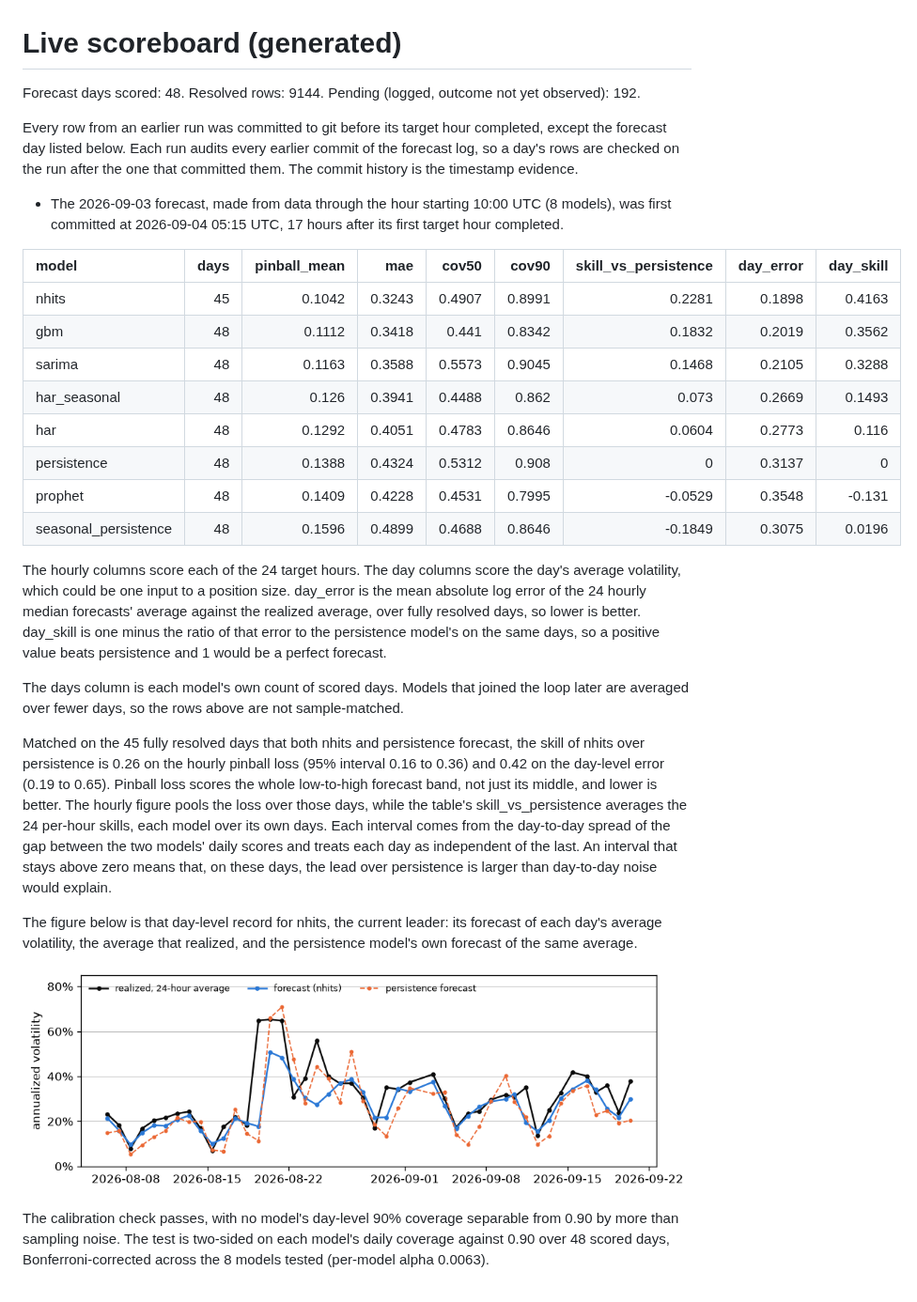
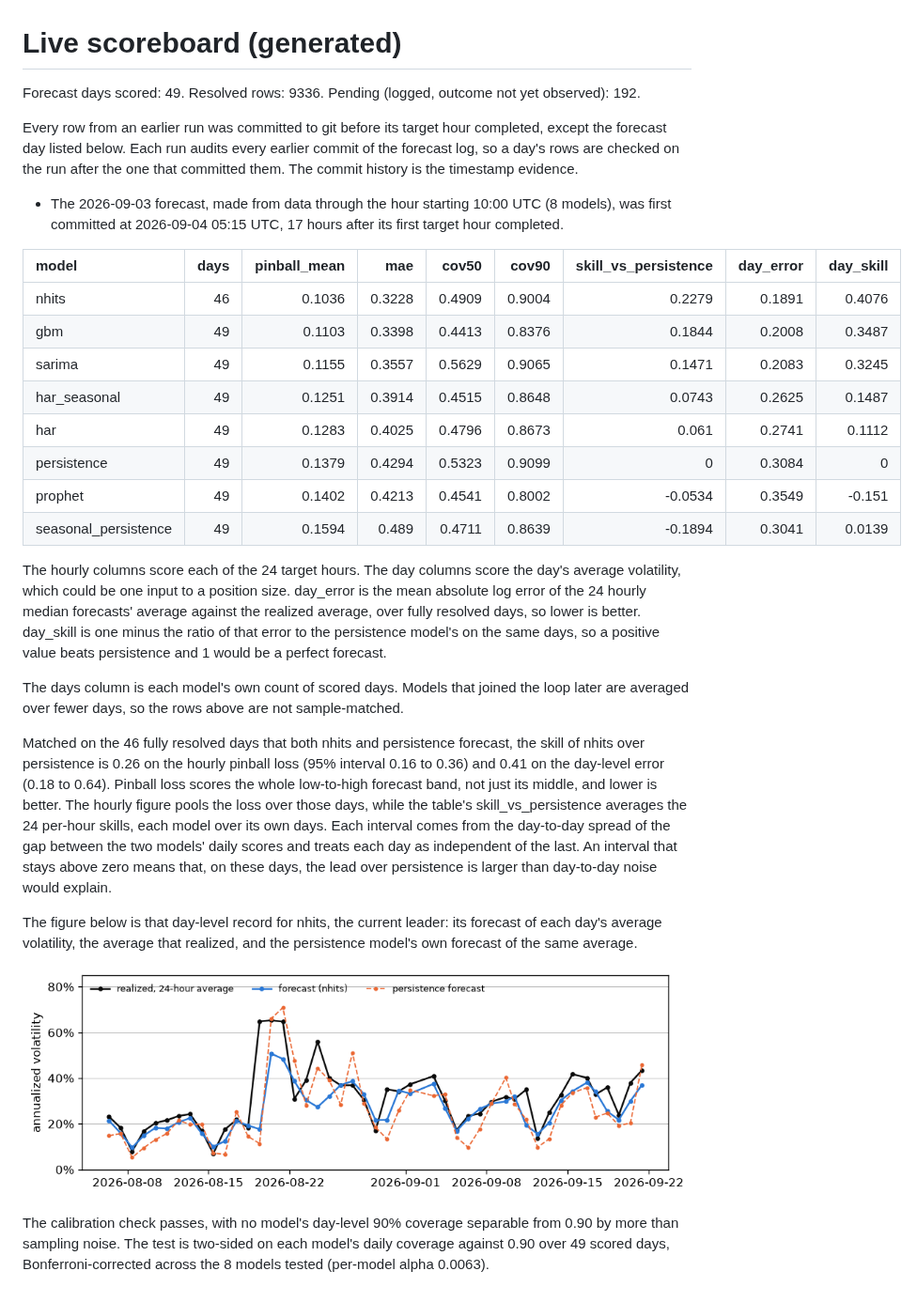
Before and after one commit to RAStevenson/bitcoin-volatility-forecast, a Markdown page: results/LIVE.md, the part around the change. Shown at 94% size. GitHub-like rendering; pictures changed too: results/fig_live_daily.png.

```diff
--- a/results/LIVE.md
+++ b/results/LIVE.md
@@ -1,6 +1,6 @@
 # Live scoreboard (generated)
 
-Forecast days scored: 48. Resolved rows: 9144. Pending (logged, outcome not yet observed): 192.
+Forecast days scored: 49. Resolved rows: 9336. Pending (logged, outcome not yet observed): 192.
 
 Every row from an earlier run was committed to git before its target hour completed, except the forecast day listed below. Each run audits every earlier commit of the forecast log, so a day's rows are checked on the run after the one that committed them. The commit history is the timestamp evidence.
 
@@ -8,23 +8,23 @@ Every row from an earlier run was committed to git before its target hour comple
 
 | model                |   days |   pinball_mean |    mae |   cov50 |   cov90 |   skill_vs_persistence |   day_error |   day_skill |
 |:---------------------|-------:|---------------:|-------:|--------:|--------:|-----------------------:|------------:|------------:|
-| nhits                |     45 |         0.1042 | 0.3243 |  0.4907 |  0.8991 |                 0.2281 |      0.1898 |      0.4163 |
-| gbm                  |     48 |         0.1112 | 0.3418 |  0.441  |  0.8342 |                 0.1832 |      0.2019 |      0.3562 |
-| sarima               |     48 |         0.1163 | 0.3588 |  0.5573 |  0.9045 |                 0.1468 |      0.2105 |      0.3288 |
-| har_seasonal         |     48 |         0.126  | 0.3941 |  0.4488 |  0.862  |                 0.073  |      0.2669 |      0.1493 |
-| har                  |     48 |         0.1292 | 0.4051 |  0.4783 |  0.8646 |                 0.0604 |      0.2773 |      0.116  |
-| persistence          |     48 |         0.1388 | 0.4324 |  0.5312 |  0.908  |                 0      |      0.3137 |      0      |
-| prophet              |     48 |         0.1409 | 0.4228 |  0.4531 |  0.7995 |                -0.0529 |      0.3548 |     -0.131  |
-| seasonal_persistence |     48 |         0.1596 | 0.4899 |  0.4688 |  0.8646 |                -0.1849 |      0.3075 |      0.0196 |
+| nhits                |     46 |         0.1036 | 0.3228 |  0.4909 |  0.9004 |                 0.2279 |      0.1891 |      0.4076 |
+| gbm                  |     49 |         0.1103 | 0.3398 |  0.4413 |  0.8376 |                 0.1844 |      0.2008 |      0.3487 |
+| sarima               |     49 |         0.1155 | 0.3557 |  0.5629 |  0.9065 |                 0.1471 |      0.2083 |      0.3245 |
+| har_seasonal         |     49 |         0.1251 | 0.3914 |  0.4515 |  0.8648 |                 0.0743 |      0.2625 |      0.1487 |
+| har                  |     49 |         0.1283 | 0.4025 |  0.4796 |  0.8673 |                 0.061  |      0.2741 |      0.1112 |
+| persistence          |     49 |         0.1379 | 0.4294 |  0.5323 |  0.9099 |                 0      |      0.3084 |      0      |
+| prophet              |     49 |         0.1402 | 0.4213 |  0.4541 |  0.8002 |                -0.0534 |      0.3549 |     -0.151  |
+| seasonal_persistence |     49 |         0.1594 | 0.489  |  0.4711 |  0.8639 |                -0.1894 |      0.3041 |      0.0139 |
 
 The hourly columns score each of the 24 target hours. The day columns score the day's average volatility, which could be one input to a position size. day_error is the mean absolute log error of the 24 hourly median forecasts' average against the realized average, over fully resolved days, so lower is better. day_skill is one minus the ratio of that error to the persistence model's on the same days, so a positive value beats persistence and 1 would be a perfect forecast.
 
 The days column is each model's own count of scored days. Models that joined the loop later are averaged over fewer days, so the rows above are not sample-matched.
 
-Matched on the 45 fully resolved days that both nhits and persistence forecast, the skill of nhits over persistence is 0.26 on the hourly pinball loss (95% interval 0.16 to 0.36) and 0.42 on the day-level error (0.19 to 0.65). Pinball loss scores the whole low-to-high forecast band, not just its middle, and lower is better. The hourly figure pools the loss over those days, while the table's skill_vs_persistence averages the 24 per-hour skills, each model over its own days. Each interval comes from the day-to-day spread of the gap between the two models' daily scores and treats each day as independent of the last. An interval that stays above zero means that, on these days, the lead over persistence is larger than day-to-day noise would explain.
+Matched on the 46 fully resolved days that both nhits and persistence forecast, the skill of nhits over persistence is 0.26 on the hourly pinball loss (95% interval 0.16 to 0.36) and 0.41 on the day-level error (0.18 to 0.64). Pinball loss scores the whole low-to-high forecast band, not just its middle, and lower is better. The hourly figure pools the loss over those days, while the table's skill_vs_persistence averages the 24 per-hour skills, each model over its own days. Each interval comes from the day-to-day spread of the gap between the two models' daily scores and treats each day as independent of the last. An interval that stays above zero means that, on these days, the lead over persistence is larger than day-to-day noise would explain.
 
 The figure below is that day-level record for nhits, the current leader: its forecast of each day's average volatility, the average that realized, and the persistence model's own forecast of the same average.
 
 ![day by day: forecast, realized, persistence](fig_live_daily.png)
 
-The calibration check passes, with no model's day-level 90% coverage separable from 0.90 by more than sampling noise. The test is two-sided on each model's daily coverage against 0.90 over 48 scored days, Bonferroni-corrected across the 8 models tested (per-model alpha 0.0063).
+The calibration check passes, with no model's day-level 90% coverage separable from 0.90 by more than sampling noise. The test is two-sided on each model's daily coverage against 0.90 over 49 scored days, Bonferroni-corrected across the 8 models tested (per-model alpha 0.0063).
```
Also changed, not shown: results/OUTLOOK.md (+7 -7 lines), results/REVIEW.md (+14 -14 lines), 2 other files.
